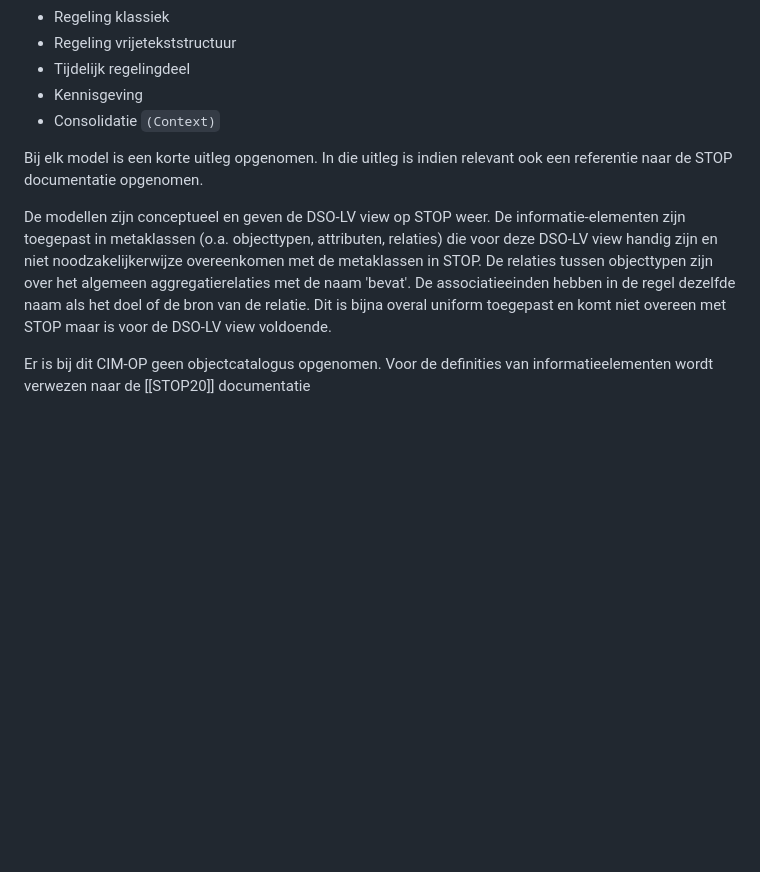
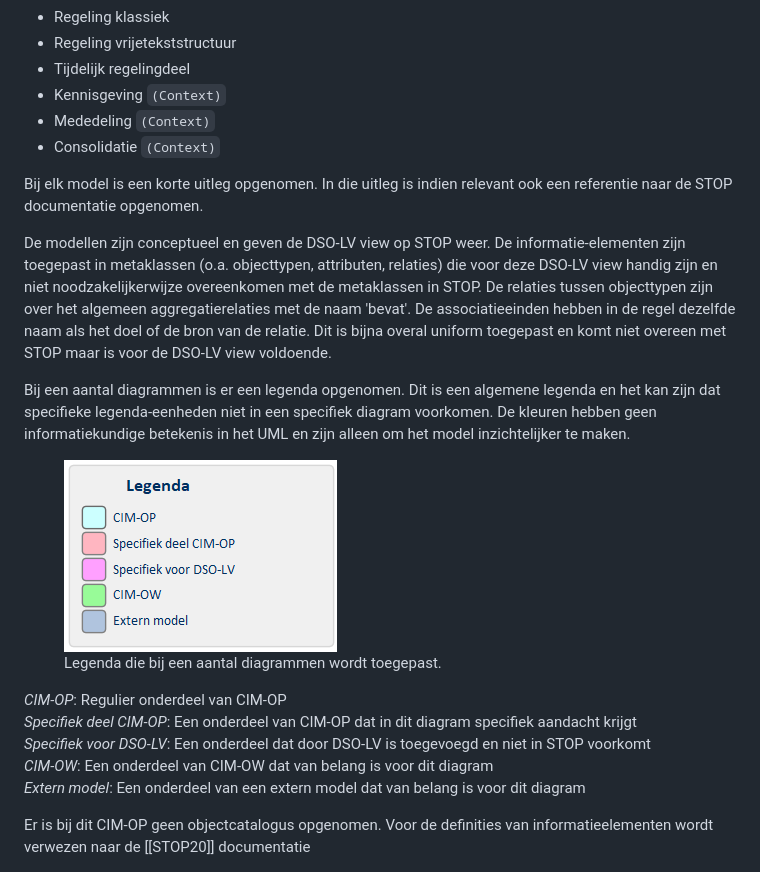
Before and after one commit to Geonovum/dso-cim-op, a Markdown page: 05-Gegevensdefinitie.md, the part around the change. Drawn GitHub-style; pictures changed too: media/Legenda CIM-OW UML.png (added); blank space fills up the shorter version.

Commit message:
issues verwerkt

```diff
--- a/05-Gegevensdefinitie.md
+++ b/05-Gegevensdefinitie.md
@@ -27,13 +27,27 @@ Het model is opgedeeld in een aantal onderdelen:
 - Regeling klassiek
 - Regeling vrijetekststructuur
 - Tijdelijk regelingdeel
-- Kennisgeving
+- Kennisgeving `(Context)`
+- Mededeling `(Context)`
 - Consolidatie `(Context)`
 
 Bij elk model is een korte uitleg opgenomen. In die uitleg is indien relevant ook een referentie naar de STOP documentatie opgenomen.
 
 De modellen zijn conceptueel en geven de DSO-LV view op STOP weer. De informatie-elementen zijn toegepast in metaklassen (o.a. objecttypen, attributen, relaties) die voor deze DSO-LV view handig zijn en niet noodzakelijkerwijze overeenkomen met de metaklassen in STOP. De relaties tussen objecttypen zijn over het algemeen aggregatierelaties met de naam 'bevat'. De associatieeinden hebben in de regel dezelfde naam als het doel of de bron van de relatie. Dit is bijna overal uniform toegepast en komt niet overeen met STOP maar is voor de DSO-LV view voldoende.
 
+Bij een aantal diagrammen is er een legenda opgenomen. Dit is een algemene legenda en het kan zijn dat specifieke legenda-eenheden niet in een specifiek diagram voorkomen. De kleuren hebben geen informatiekundige betekenis in het UML en zijn alleen om het model inzichtelijker te maken.
+
+<figure id="Figuur_5.1">
+<img src="media/Legenda CIM-OW UML.png" alt="">
+<figcaption>Legenda die bij een aantal diagrammen wordt toegepast.</figcaption>
+</figure>
+
+*CIM-OP*: Regulier onderdeel van CIM-OP\
+*Specifiek deel CIM-OP*: Een onderdeel van CIM-OP dat in dit diagram specifiek aandacht krijgt\
+*Specifiek voor DSO-LV*: Een onderdeel dat door DSO-LV is toegevoegd en niet in STOP voorkomt\
+*CIM-OW*: Een onderdeel van CIM-OW dat van belang is voor dit diagram\
+*Extern model*: Een onderdeel van een extern model dat van belang is voor dit diagram
+
 <aside class="note">
 Er is bij dit CIM-OP geen objectcatalogus opgenomen. Voor de definities van informatieelementen wordt verwezen naar de [[STOP20]] documentatie
 </aside>
```
